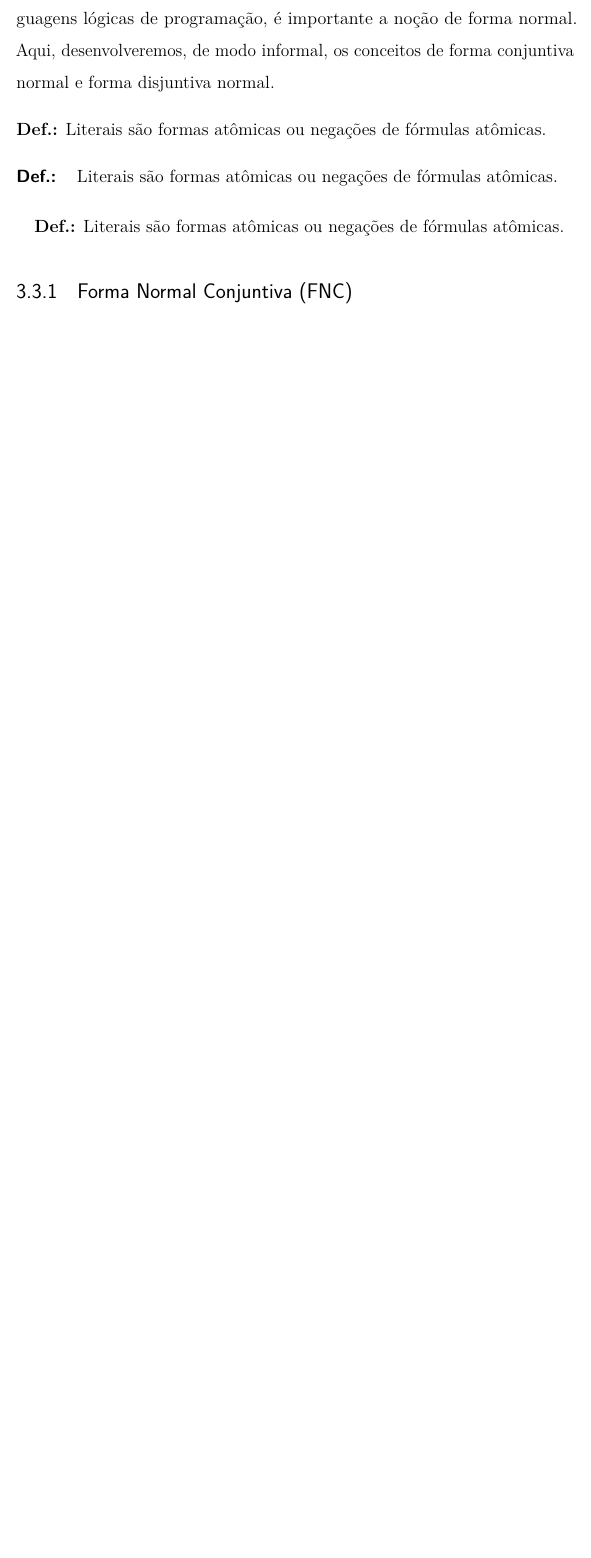
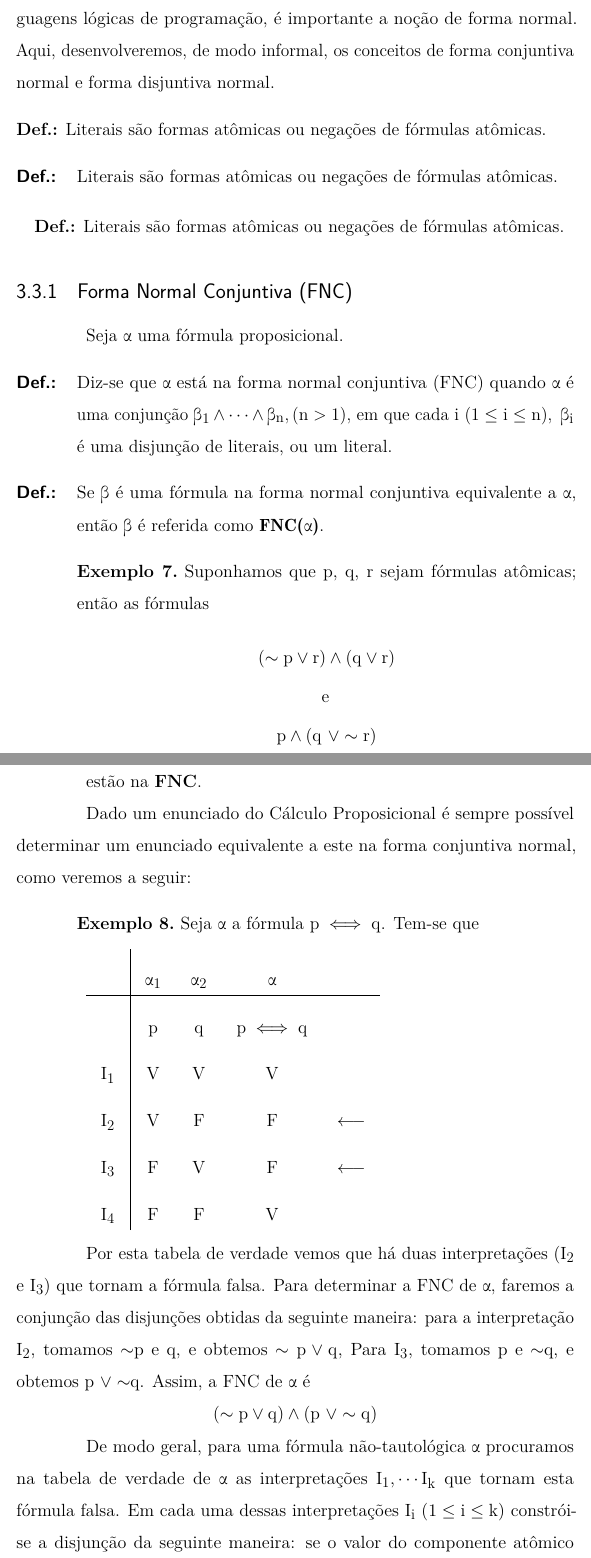
Before and after one commit to AtilioA/Learning-LaTeX, a LaTeX thesis (Apostila Rosane/main-Apostila-Rosane.tex, which reads Apostila Rosane/capitulo3-Apostila-Rosane.tex): part of page 46 of 53 before the commit and two parts of pages 46 and 47 of 56 after it, the two joined at a grey line, cut so that both start at the same text, the shorter picture padded with empty space. Compiled offline with pdfLaTeX.

Commit message:
Seção sobre FNC

```diff
--- a/Apostila Rosane/capitulo3-Apostila-Rosane.tex
+++ b/Apostila Rosane/capitulo3-Apostila-Rosane.tex
@@ -369,3 +379,54 @@ Literais são formas atômicas ou negações de fórmulas atômicas.
 \end{itemize}
 
 \subsection{Forma Normal Conjuntiva (FNC)}
+
+Seja $\alpha$ uma fórmula proposicional.
+
+\begin{defi}
+    Diz-se que $\alpha$ está na forma normal conjuntiva (FNC) quando $\alpha$ é uma conjunção $\beta_1 \land \cdots \land \beta_n, (n > 1)$, em que cada i $(1 \leq i \leq n),\ \beta_i$ é uma disjunção de literais, ou um literal.
+\end{defi}
+
+\begin{defi}
+    Se $\beta$ é uma fórmula na forma normal conjuntiva equivalente a $\alpha$, então $\beta$ é referida como \bm{$FNC(\alpha)$}.
+\end{defi}
+
+\begin{exemplo}
+    Suponhamos que p, q, r sejam fórmulas atômicas; então as fórmulas
+    \begin{center}
+        $(\sim p \lor r) \land (q \lor r)$
+
+        e
+
+        $p \land (q\ \lor \sim r)$
+    \end{center}
+\end{exemplo}
+
+estão na \textbf{FNC}.
+
+Dado um enunciado do Cálculo Proposicional é sempre possível determinar um enunciado equivalente a este na forma conjuntiva normal, como veremos a seguir:
+
+\begin{exemplo}
+    Seja $\alpha$ a fórmula $p \iff q$.
+    Tem-se que
+\end{exemplo}
+
+\begin{tabular}{c | c c c l}
+    & $\alpha_1$ & $\alpha_2$ & $\alpha$ & \\ \hline
+    & p & q & $p \iff q$ & \\
+    $I_1$ & V & V & V & \\
+    $I_2$ & V & F & F & $\longleftarrow$ \\
+    $I_3$ & F & V & F & $\longleftarrow$ \\
+    $I_4$ & F & F & V &
+\end{tabular}
+
+\bigskip
+Por esta tabela de verdade vemos que há duas interpretações ($I_2$ e $I_3$) que tornam a fórmula falsa. Para determinar a FNC de $\alpha$, faremos a conjunção das disjunções obtidas da seguinte maneira: para a interpretação $I_2$, tomamos $\sim$p  e  q, e obtemos $\sim p \lor q$, Para $I_3$, tomamos p e $\sim$q, e obtemos p $\lor \sim$q.  Assim, a FNC de $\alpha$ é
+
+\centerline{$(\sim p \lor q) \land (p\ \lor \sim q)$}
+
+De modo geral, para uma fórmula não-tautológica $\alpha$ procuramos na tabela de verdade de $\alpha$ as interpretações $I_1, \cdots I_k$ que tornam esta fórmula falsa. Em cada uma dessas interpretações $I_i$ ($1 \leq i \leq k$) constrói-se a disjunção da seguinte maneira: se o valor do componente atômico p de $\alpha$ com respeito a $I_i$ for V, toma-se $\sim$p; se for F, toma-se p. Em seguida, determina-se a conjunção das disjunções obtidas em cada uma das interpretações $I_i$.
+
+\begin{exemplo}
+    Seja $\alpha$ a fórmula
+
+    \centerline{$\sim p\ \lor\ q \to r$}
```
Also changed, not shown: Apostila Rosane/capitulo3-Apostila-Rosane.tex (87 more changed lines).
